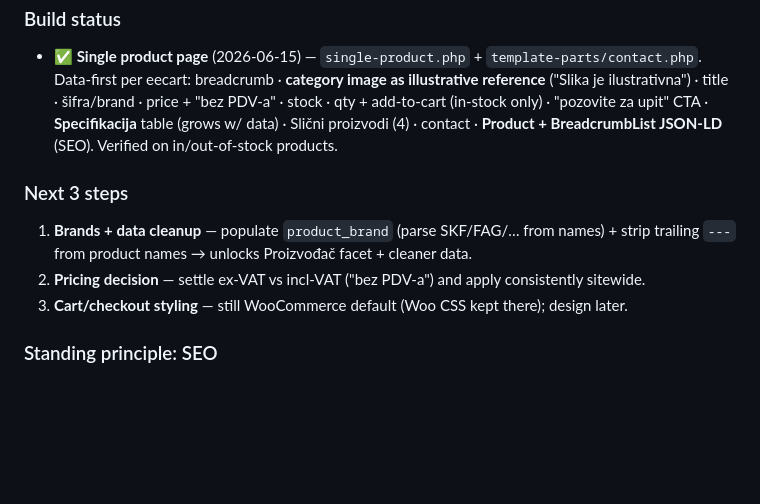
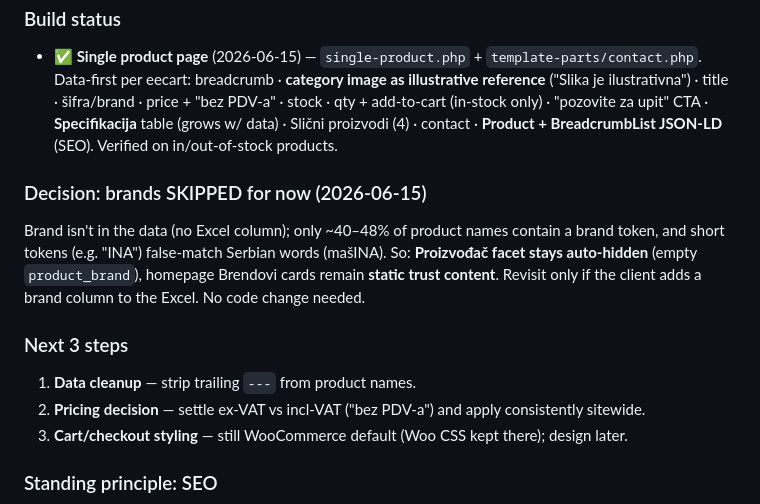
Before and after one commit to OlegSvynarchuk/Lager032, a Markdown page: PROGRESS.md, the part around the change. Rendered like a GitHub page; blank space fills up the shorter version.

Commit message:
Decision: skip brands for now (brand not in data; ~half names, false positives); record rationale

```diff
--- a/PROGRESS.md
+++ b/PROGRESS.md
@@ -348,9 +348,14 @@ dirs (LiteSpeed 0700→404 trap), `php -l`, `wp cache flush`. Site **not** in co
   only) · "pozovite za upit" CTA · **Specifikacija** table (grows w/ data) · Slični proizvodi (4) ·
   contact · **Product + BreadcrumbList JSON-LD** (SEO). Verified on in/out-of-stock products.
 
+### Decision: brands SKIPPED for now (2026-06-15)
+Brand isn't in the data (no Excel column); only ~40–48% of product names contain a brand token,
+and short tokens (e.g. "INA") false-match Serbian words (mašINA). So: **Proizvođač facet stays
+auto-hidden** (empty `product_brand`), homepage Brendovi cards remain **static trust content**.
+Revisit only if the client adds a brand column to the Excel. No code change needed.
+
 ### Next 3 steps
-1. **Brands + data cleanup** — populate `product_brand` (parse SKF/FAG/… from names) + strip
-   trailing `---` from product names → unlocks Proizvođač facet + cleaner data.
+1. **Data cleanup** — strip trailing `---` from product names.
 2. **Pricing decision** — settle ex-VAT vs incl-VAT ("bez PDV-a") and apply consistently sitewide.
 3. **Cart/checkout styling** — still WooCommerce default (Woo CSS kept there); design later.
 
```
